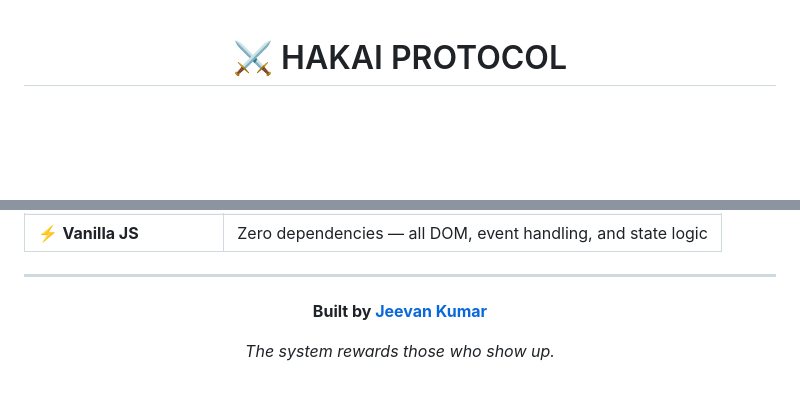
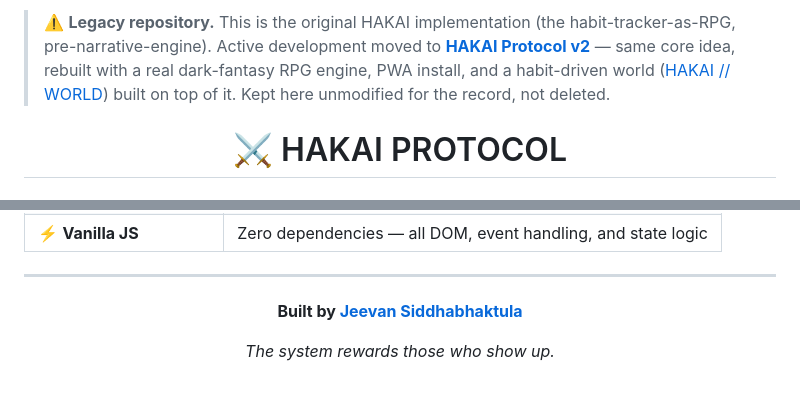
Before and after one commit to Jeevan-0508/Hakai-Protocol, a Markdown page: README.md, 2 parts joined by grey strips. GitHub-like rendering; blank space fills up the shorter version.

Commit message:
docs: mark repo legacy, point to hakai-protocol-v2, correct author name

```diff
--- a/README.md
+++ b/README.md
@@ -1,3 +1,10 @@
+> ⚠️ **Legacy repository.** This is the original HAKAI implementation (the habit-tracker-as-RPG,
+> pre-narrative-engine). Active development moved to
+> [**HAKAI Protocol v2**](https://github.com/Jeevan-0508/hakai-protocol-v2) — same core idea,
+> rebuilt with a real dark-fantasy RPG engine, PWA install, and a habit-driven world
+> ([HAKAI // WORLD](https://github.com/Jeevan-0508/hakai_world)) built on top of it. Kept here
+> unmodified for the record, not deleted.
+
 <div align="center">
 
 # ⚔️ HAKAI PROTOCOL
@@ -191,7 +198,7 @@ The 30-floor story structure mirrors the actual experience of building disciplin
 
 <div align="center">
 
-**Built by [Jeevan Kumar](https://github.com/Jeevan-0508)**
+**Built by [Jeevan Siddhabhaktula](https://github.com/Jeevan-0508)**
 
 *The system rewards those who show up.*
 
```
